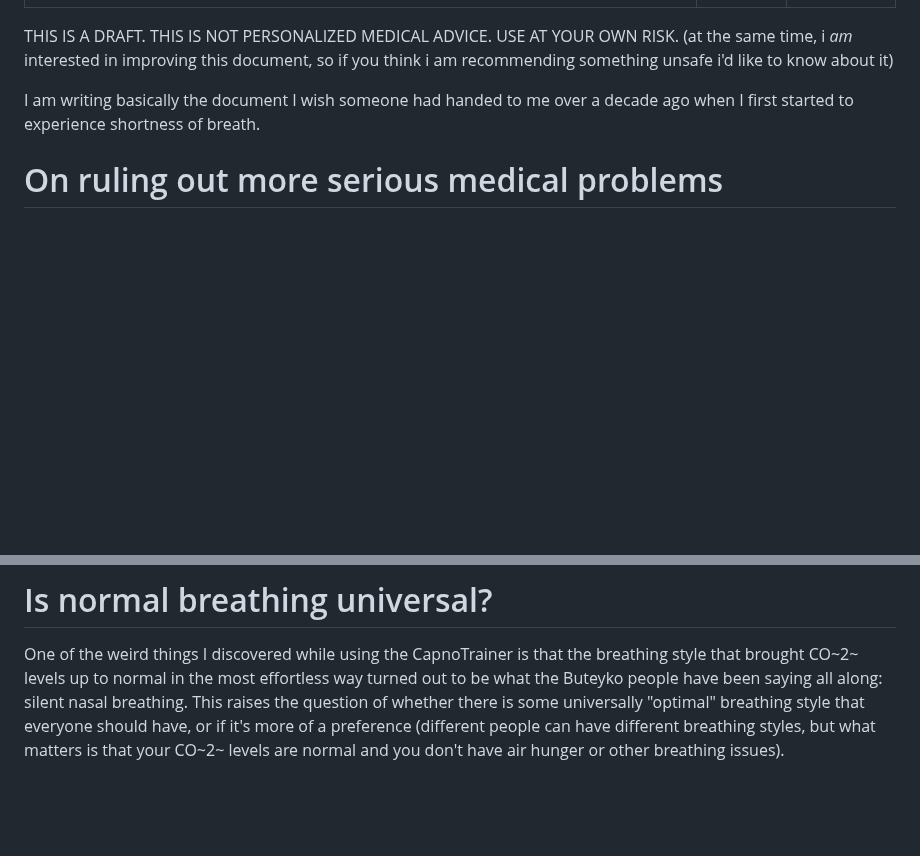
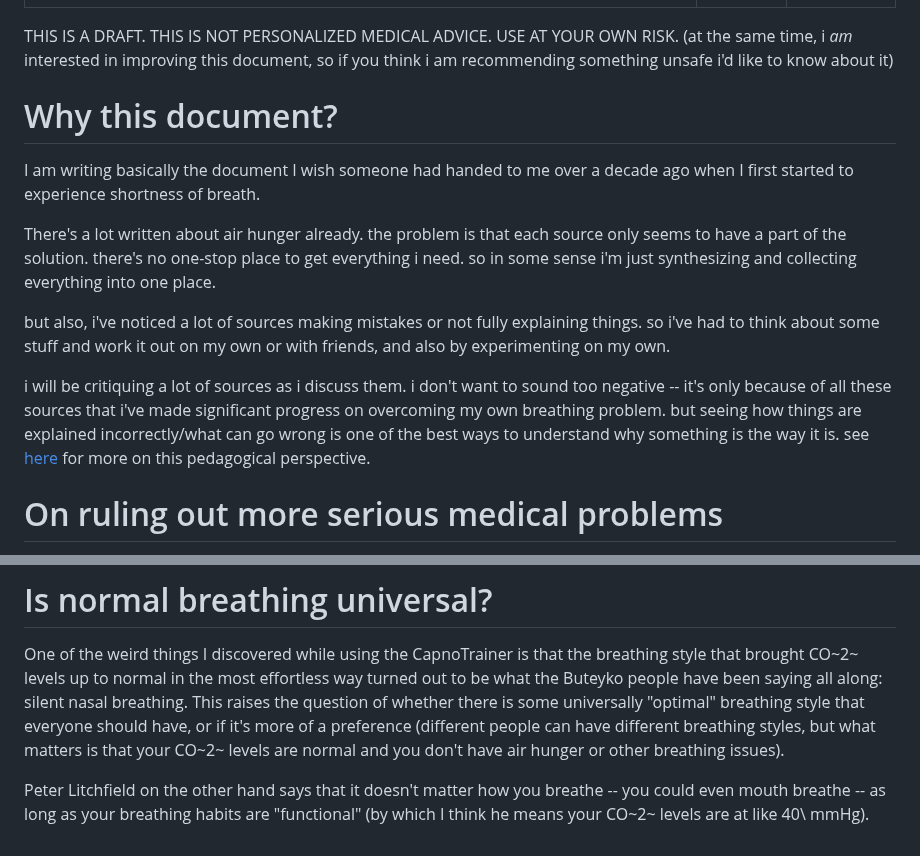
Before and after one commit to riceissa/breathing, a Markdown page: index.md, 2 parts joined by grey strips. Rendered like a GitHub page; blank space fills up the shorter version.

```diff
--- a/index.md
+++ b/index.md
@@ -6,8 +6,16 @@ date: 2024-01-24
 
 THIS IS A DRAFT.  THIS IS NOT PERSONALIZED MEDICAL ADVICE.  USE AT YOUR OWN RISK. (at the same time, i _am_ interested in improving this document, so if you think i am recommending something unsafe i'd like to know about it)
 
+# Why this document?
 
 I am writing basically the document I wish someone had handed to me over a decade ago when I first started to experience shortness of breath.
+
+There's a lot written about air hunger already. the problem is that each source only seems to have a part of the solution. there's no one-stop place to get everything i need. so in some sense i'm just synthesizing and collecting everything into one place.
+
+but also, i've noticed a lot of sources making mistakes or not fully explaining things. so i've had to think about some stuff and work it out on my own or with friends, and also by experimenting on my own.
+
+i will be critiquing a lot of sources as i discuss them. i don't want to sound too negative -- it's only because of all these sources that i've made significant progress on overcoming my own breathing problem. but seeing how things are explained incorrectly/what can go wrong is one of the best ways to understand why something is the way it is. see [here](https://learning.subwiki.org/wiki/Importance_of_struggling_in_learning) for more on this pedagogical perspective.
+
 
 # On ruling out more serious medical problems
 
@@ -119,3 +127,5 @@ sequence/flow of the video (first person pronoun is from the perspective of howa
 # Is normal breathing universal?
 
 One of the weird things I discovered while using the CapnoTrainer is that the breathing style that brought CO~2~ levels up to normal in the most effortless way turned out to be what the Buteyko people have been saying all along: silent nasal breathing. This raises the question of whether there is some universally "optimal" breathing style that everyone should have, or if it's more of a preference (different people can have different breathing styles, but what matters is that your CO~2~ levels are normal and you don't have air hunger or other breathing issues).
+
+Peter Litchfield on the other hand says that it doesn't matter how you breathe -- you could even mouth breathe -- as long as your breathing habits are "functional" (by which I think he means your CO~2~ levels are at like 40\ mmHg).
```
